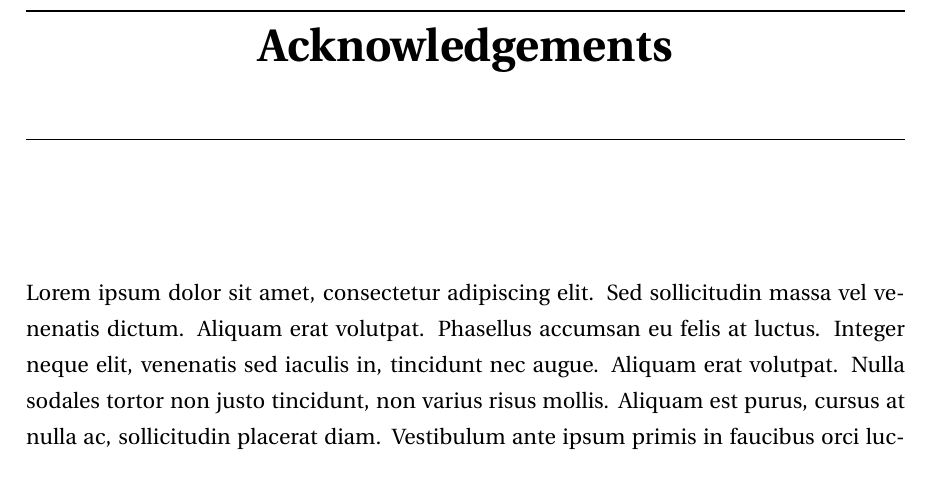
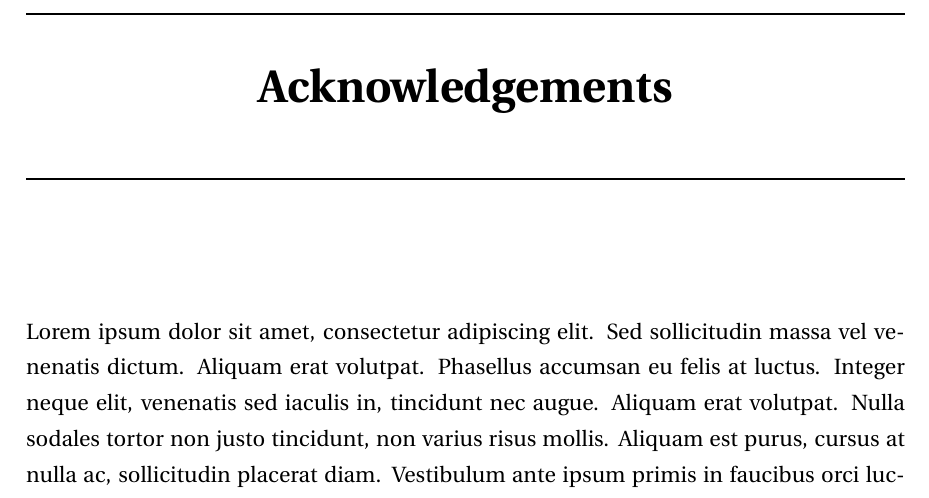
Before and after one commit to ericbzn/Phd_thesis, a LaTeX thesis (thesis.tex, which reads preamble.tex): part of page 5 of 32, cut so that both start at the same text. Compiled offline with pdfLaTeX.

Commit message:
Changes in preamble fle
Comment the modification of sonny title format

```diff
--- a/preamble.tex
+++ b/preamble.tex
@@ -160,7 +160,8 @@
 \ChNameVar{\centering\Large\it}
 \ChNumVar{\huge\it}
 \ChNameAsIs
-\ChTitleVar{\vspace*{-20pt} \centering\Huge\rm\bfseries}
+%\ChTitleVar{\vspace*{-20pt} \centering\Huge\rm\bfseries}
+\ChTitleVar{\centering\Huge\rm\bfseries}
 \ChRuleWidth{1pt}
 
 \patchcmd{\DOTI}{\vskip 40\p@}{\vskip 20\p@}{}{}
```
